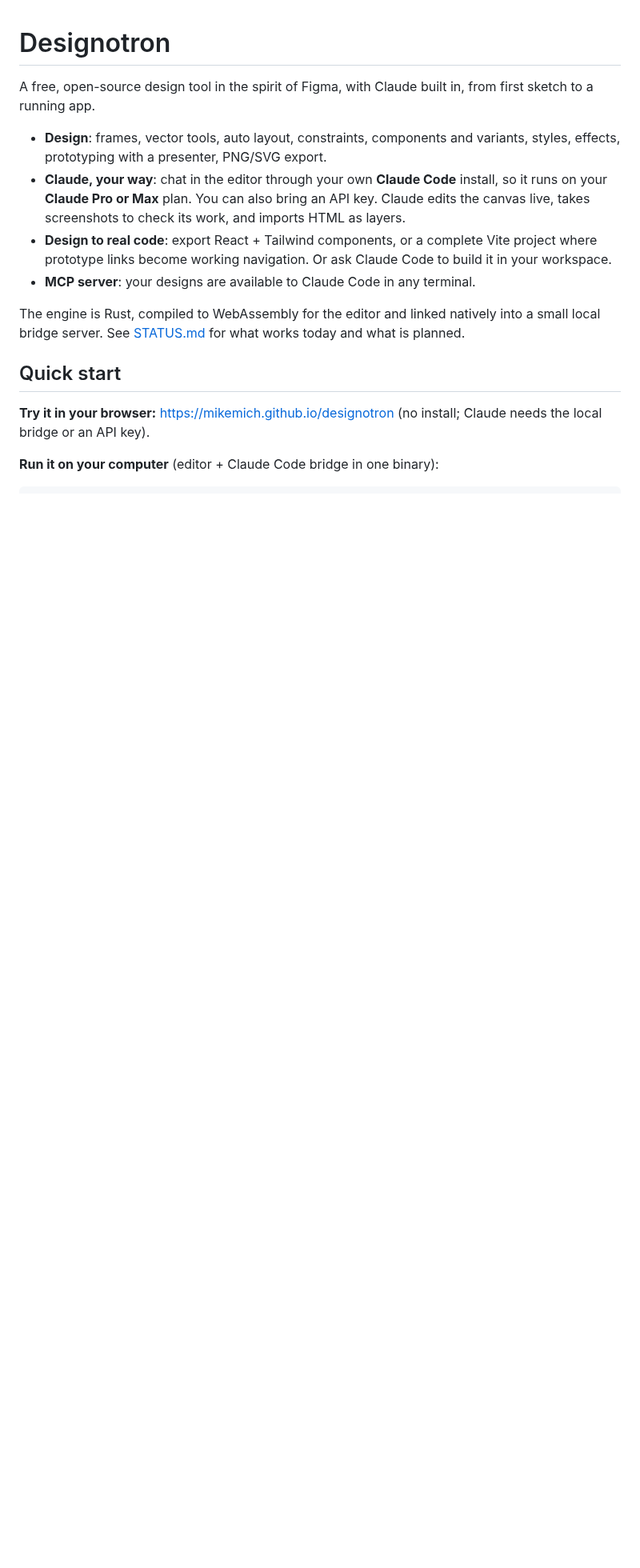
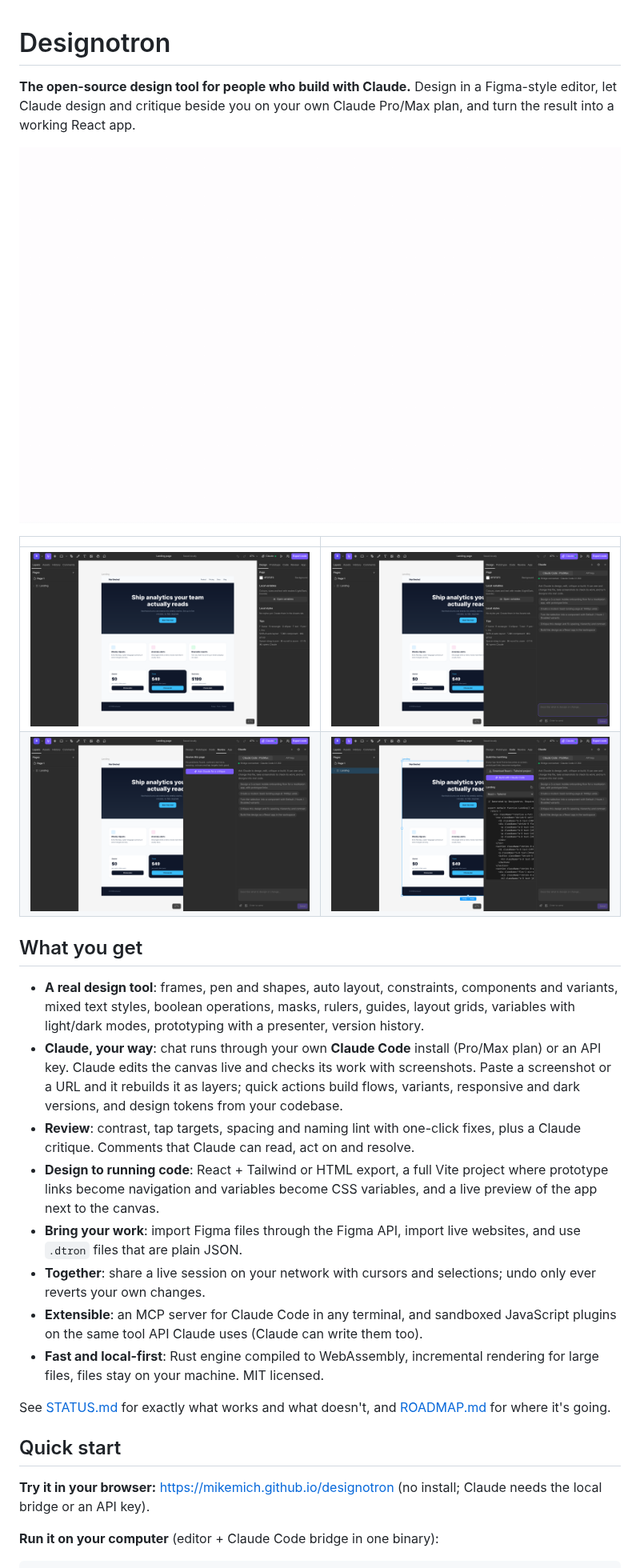
Before and after one commit to mikemich/designotron, a Markdown page: README.md, the part around one of its changes. Shown at 80% size. GitHub-like rendering; pictures changed too: docs/media/claude.png (added), docs/media/code.png (added), docs/media/demo.gif (added); blank space fills up the shorter version.

```diff
--- a/README.md
+++ b/README.md
@@ -1,20 +1,41 @@
 # Designotron
 
-A free, open-source design tool in the spirit of Figma, with Claude built in, from first
-sketch to a running app.
+**The open-source design tool for people who build with Claude.** Design in a Figma-style
+editor, let Claude design and critique beside you on your own Claude Pro/Max plan, and turn
+the result into a working React app.
 
-- **Design**: frames, vector tools, auto layout, constraints, components and variants,
-  styles, effects, prototyping with a presenter, PNG/SVG export.
-- **Claude, your way**: chat in the editor through your own **Claude Code** install, so it
-  runs on your **Claude Pro or Max** plan. You can also bring an API key. Claude edits the
-  canvas live, takes screenshots to check its work, and imports HTML as layers.
-- **Design to real code**: export React + Tailwind components, or a complete Vite project
-  where prototype links become working navigation. Or ask Claude Code to build it in your
-  workspace.
-- **MCP server**: your designs are available to Claude Code in any terminal.
+![Designotron demo](docs/media/demo.gif)
 
-The engine is Rust, compiled to WebAssembly for the editor and linked natively into a small
-local bridge server. See [STATUS.md](STATUS.md) for what works today and what is planned.
+| | |
+|---|---|
+| ![Editor](docs/media/editor.png) | ![Claude panel](docs/media/claude.png) |
+| ![Design review](docs/media/review.png) | ![Generated code](docs/media/code.png) |
+
+## What you get
+
+- **A real design tool**: frames, pen and shapes, auto layout, constraints, components and
+  variants, mixed text styles, boolean operations, masks, rulers, guides, layout grids,
+  variables with light/dark modes, prototyping with a presenter, version history.
+- **Claude, your way**: chat runs through your own **Claude Code** install (Pro/Max plan) or
+  an API key. Claude edits the canvas live and checks its work with screenshots. Paste a
+  screenshot or a URL and it rebuilds it as layers; quick actions build flows, variants,
+  responsive and dark versions, and design tokens from your codebase.
+- **Review**: contrast, tap targets, spacing and naming lint with one-click fixes, plus a
+  Claude critique. Comments that Claude can read, act on and resolve.
+- **Design to running code**: React + Tailwind or HTML export, a full Vite project where
+  prototype links become navigation and variables become CSS variables, and a live preview
+  of the app next to the canvas.
+- **Bring your work**: import Figma files through the Figma API, import live websites, and
+  use `.dtron` files that are plain JSON.
+- **Together**: share a live session on your network with cursors and selections; undo only
+  ever reverts your own changes.
+- **Extensible**: an MCP server for Claude Code in any terminal, and sandboxed JavaScript
+  plugins on the same tool API Claude uses (Claude can write them too).
+- **Fast and local-first**: Rust engine compiled to WebAssembly, incremental rendering for
+  large files, files stay on your machine. MIT licensed.
+
+See [STATUS.md](STATUS.md) for exactly what works and what doesn't, and
+[ROADMAP.md](ROADMAP.md) for where it's going.
 
 ## Quick start
 
```
Also changed, not shown: other parts of README.md (+5 -3 lines), .github/pull_request_template.md (added, +11 -0 lines), CONTRIBUTING.md (added, +58 -0 lines), ROADMAP.md (+29 -19 lines), STATUS.md (+2 -2 lines), docs/media/dashboard.png (added), 4 other files.
